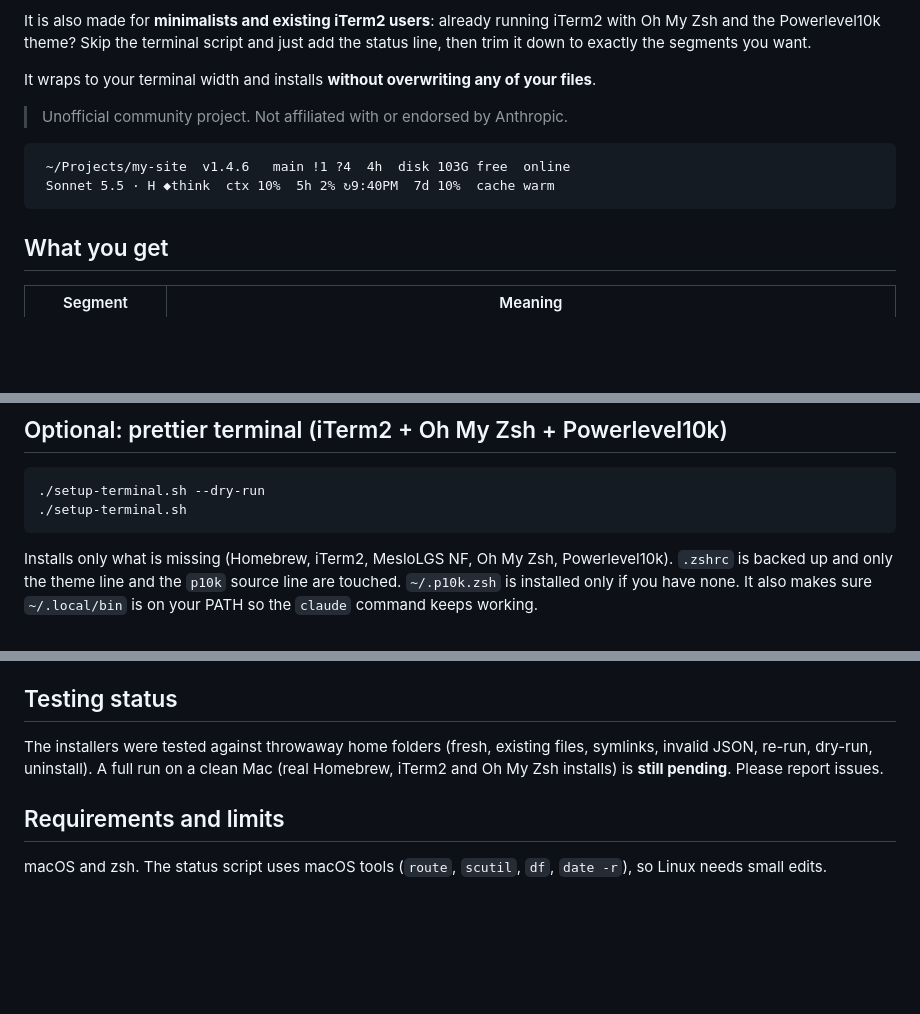
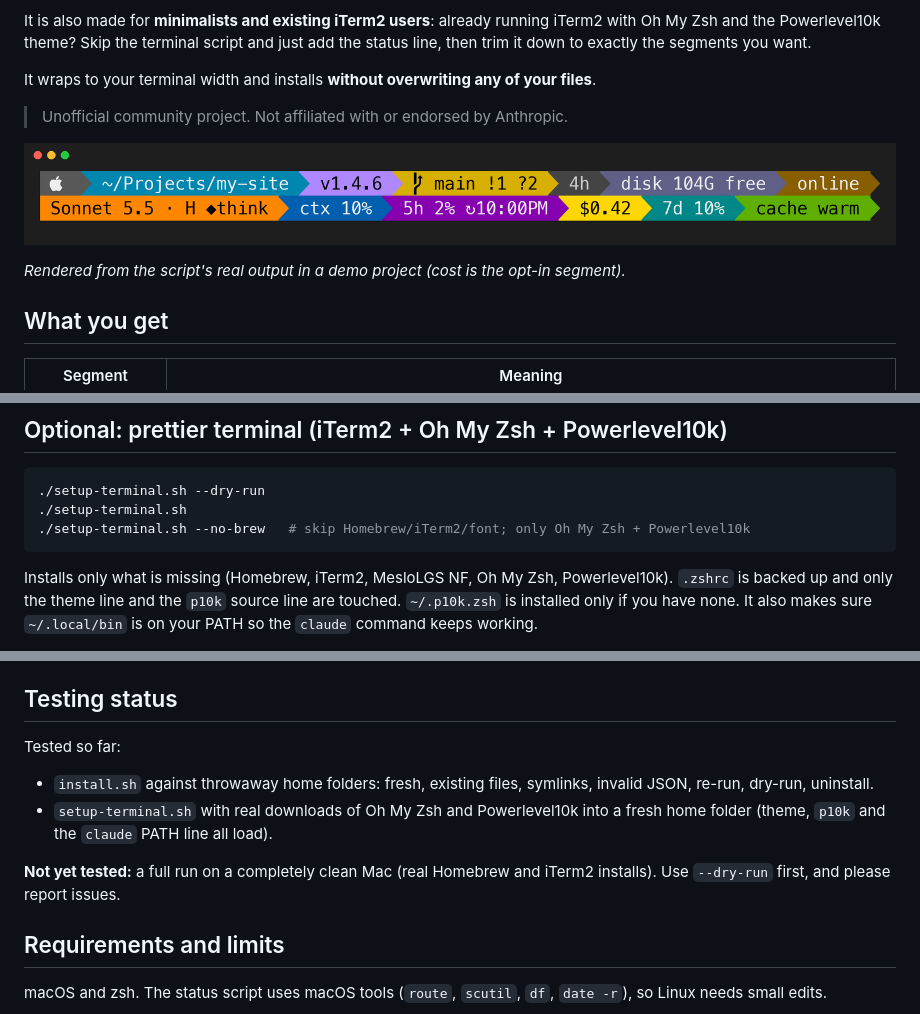
Before and after one commit to habibhqwork/refsH, a Markdown page: README.md, 3 parts joined by grey strips. Rendered like a GitHub page; pictures changed too: docs/screenshot.png (added); blank space fills up the shorter version.

Commit message:
Add screenshot, --no-brew for terminal setup, update testing status
Co-Authored-By: Claude Sonnet 5.5 <noreply@anthropic.com>

````diff
--- a/README.md
+++ b/README.md
@@ -8,10 +8,9 @@ It wraps to your terminal width and installs **without overwriting any of your f
 
 > Unofficial community project. Not affiliated with or endorsed by Anthropic.
 
-```
- ~/Projects/my-site  v1.4.6   main !1 ?4  4h  disk 103G free  online
- Sonnet 5.5 · H ◆think  ctx 10%  5h 2% ↻9:40PM  7d 10%  cache warm
-```
+![refsH status line: two rows with project, version, git, commit age, disk, network, model, effort, context, cost, 5h/7d limits and cache](docs/screenshot.png)
+
+*Rendered from the script's real output in a demo project (cost is the opt-in segment).*
 
 ## What you get
 
@@ -78,6 +77,7 @@ Project-specific segments (local site, node/php) are **off by default**.
 ```bash
 ./setup-terminal.sh --dry-run
 ./setup-terminal.sh
+./setup-terminal.sh --no-brew   # skip Homebrew/iTerm2/font; only Oh My Zsh + Powerlevel10k
 ```
 
 Installs only what is missing (Homebrew, iTerm2, MesloLGS NF, Oh My Zsh, Powerlevel10k). `.zshrc` is backed up and only the theme line and the `p10k` source line are touched. `~/.p10k.zsh` is installed only if you have none. It also makes sure `~/.local/bin` is on your PATH so the `claude` command keeps working.
@@ -90,7 +90,11 @@ Installs only what is missing (Homebrew, iTerm2, MesloLGS NF, Oh My Zsh, Powerle
 
 ## Testing status
 
-The installers were tested against throwaway home folders (fresh, existing files, symlinks, invalid JSON, re-run, dry-run, uninstall). A full run on a clean Mac (real Homebrew, iTerm2 and Oh My Zsh installs) is **still pending**. Please report issues.
+Tested so far:
+- `install.sh` against throwaway home folders: fresh, existing files, symlinks, invalid JSON, re-run, dry-run, uninstall.
+- `setup-terminal.sh` with real downloads of Oh My Zsh and Powerlevel10k into a fresh home folder (theme, `p10k` and the `claude` PATH line all load).
+
+**Not yet tested:** a full run on a completely clean Mac (real Homebrew and iTerm2 installs). Use `--dry-run` first, and please report issues.
 
 ## Requirements and limits
 
````
Also changed, not shown: 1 other file.
